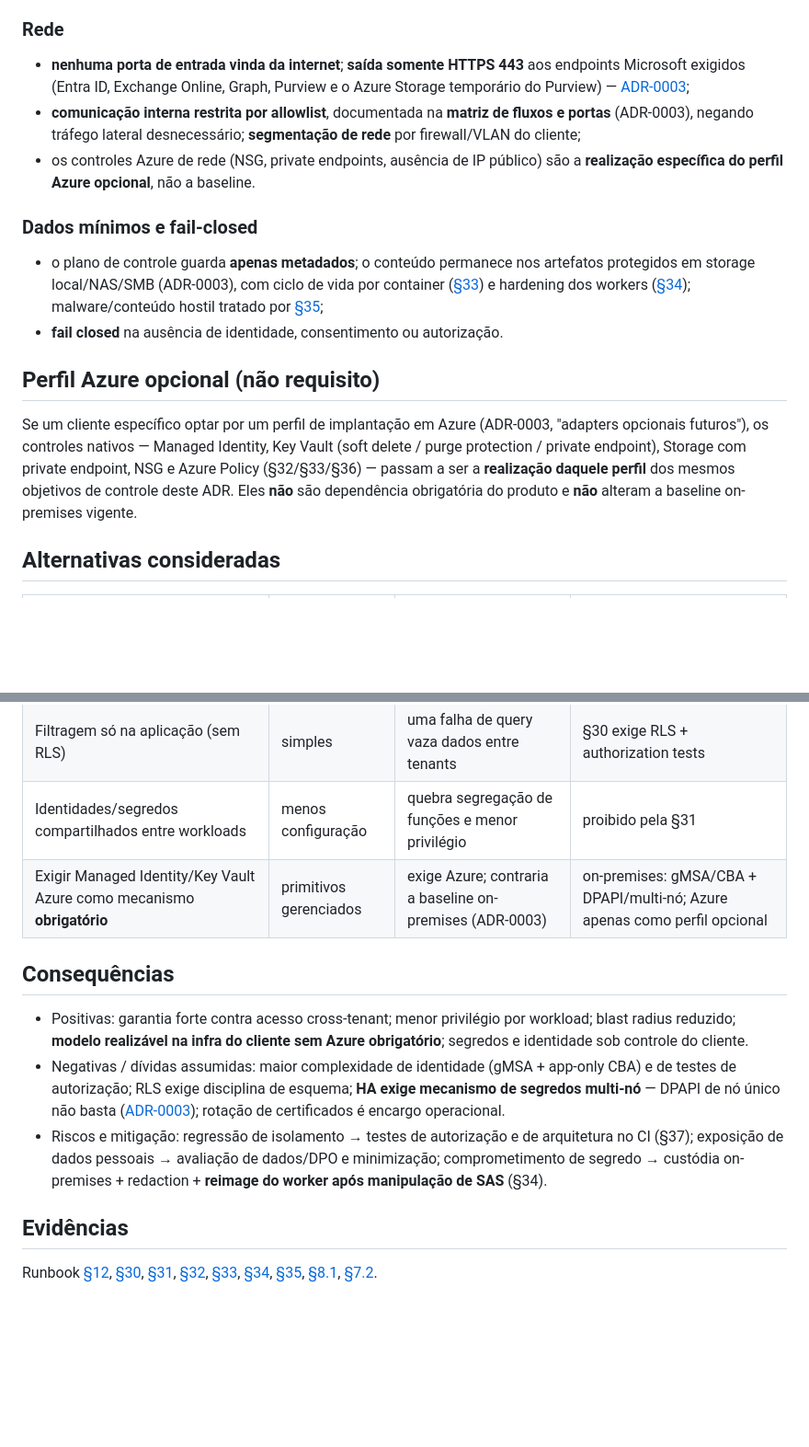
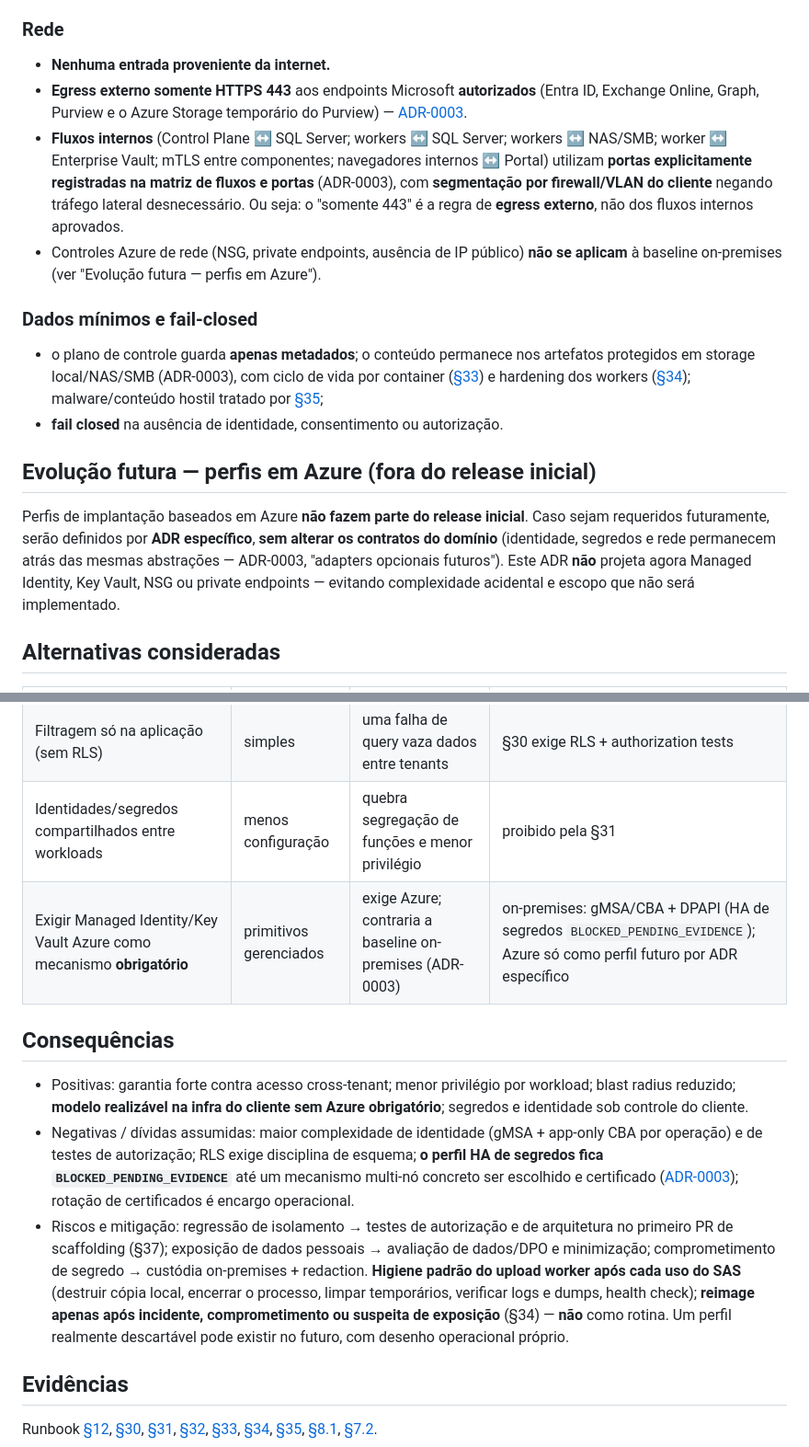
Before and after one commit to viniciusmiranda022-pixel/ArchiveBridge, a Markdown page: docs/adr/0008-isolamento-por-tenant-e-projeto.md, 2 parts joined by grey strips. Shown at 92% size. Rendered like a GitHub page; blank space fills up the shorter version.

```diff
--- a/docs/adr/0008-isolamento-por-tenant-e-projeto.md
+++ b/docs/adr/0008-isolamento-por-tenant-e-projeto.md
@@ -43,18 +64,19 @@ Isolamento **por tenant e por projeto**, realizado com primitivos **on-premises*
 
 ### Rede
 
-- **nenhuma porta de entrada vinda da internet**; **saída somente HTTPS 443** aos endpoints Microsoft exigidos (Entra ID, Exchange Online, Graph, Purview e o Azure Storage temporário do Purview) — [ADR-0003](0003-azure-sql-e-service-bus-premium.md);
-- **comunicação interna restrita por allowlist**, documentada na **matriz de fluxos e portas** (ADR-0003), negando tráfego lateral desnecessário; **segmentação de rede** por firewall/VLAN do cliente;
-- os controles Azure de rede (NSG, private endpoints, ausência de IP público) são a **realização específica do perfil Azure opcional**, não a baseline.
+- **Nenhuma entrada proveniente da internet.**
+- **Egress externo somente HTTPS 443** aos endpoints Microsoft **autorizados** (Entra ID, Exchange Online, Graph, Purview e o Azure Storage temporário do Purview) — [ADR-0003](0003-azure-sql-e-service-bus-premium.md).
+- **Fluxos internos** (Control Plane ↔ SQL Server; workers ↔ SQL Server; workers ↔ NAS/SMB; worker ↔ Enterprise Vault; mTLS entre componentes; navegadores internos ↔ Portal) utilizam **portas explicitamente registradas na matriz de fluxos e portas** (ADR-0003), com **segmentação por firewall/VLAN do cliente** negando tráfego lateral desnecessário. Ou seja: o "somente 443" é a regra de **egress externo**, não dos fluxos internos aprovados.
+- Controles Azure de rede (NSG, private endpoints, ausência de IP público) **não se aplicam** à baseline on-premises (ver "Evolução futura — perfis em Azure").
 
 ### Dados mínimos e fail-closed
 
 - o plano de controle guarda **apenas metadados**; o conteúdo permanece nos artefatos protegidos em storage local/NAS/SMB (ADR-0003), com ciclo de vida por container ([§33](../runbook/05-parte-v-seguranca-infra-operacao.md#33-storage-e-ciclo-de-vida)) e hardening dos workers ([§34](../runbook/05-parte-v-seguranca-infra-operacao.md#34-hardening-dos-workers-windows)); malware/conteúdo hostil tratado por [§35](../runbook/05-parte-v-seguranca-infra-operacao.md#35-malware-e-conteúdo-hostil);
 - **fail closed** na ausência de identidade, consentimento ou autorização.
 
-## Perfil Azure opcional (não requisito)
+## Evolução futura — perfis em Azure (fora do release inicial)
 
-Se um cliente específico optar por um perfil de implantação em Azure (ADR-0003, "adapters opcionais futuros"), os controles nativos — Managed Identity, Key Vault (soft delete / purge protection / private endpoint), Storage com private endpoint, NSG e Azure Policy (§32/§33/§36) — passam a ser a **realização daquele perfil** dos mesmos objetivos de controle deste ADR. Eles **não** são dependência obrigatória do produto e **não** alteram a baseline on-premises vigente.
+Perfis de implantação baseados em Azure **não fazem parte do release inicial**. Caso sejam requeridos futuramente, serão definidos por **ADR específico**, **sem alterar os contratos do domínio** (identidade, segredos e rede permanecem atrás das mesmas abstrações — ADR-0003, "adapters opcionais futuros"). Este ADR **não** projeta agora Managed Identity, Key Vault, NSG ou private endpoints — evitando complexidade acidental e escopo que não será implementado.
 
 ## Alternativas consideradas
 
@@ -63,13 +85,13 @@ Se um cliente específico optar por um perfil de implantação em Azure (ADR-000
 | Deployment single-tenant por cliente | isolamento físico forte | custo e sobrecarga operacional altos por cliente | inviável como padrão multitenant |
 | Filtragem só na aplicação (sem RLS) | simples | uma falha de query vaza dados entre tenants | §30 exige RLS + authorization tests |
 | Identidades/segredos compartilhados entre workloads | menos configuração | quebra segregação de funções e menor privilégio | proibido pela §31 |
-| Exigir Managed Identity/Key Vault Azure como mecanismo **obrigatório** | primitivos gerenciados | exige Azure; contraria a baseline on-premises (ADR-0003) | on-premises: gMSA/CBA + DPAPI/multi-nó; Azure apenas como perfil opcional |
+| Exigir Managed Identity/Key Vault Azure como mecanismo **obrigatório** | primitivos gerenciados | exige Azure; contraria a baseline on-premises (ADR-0003) | on-premises: gMSA/CBA + DPAPI (HA de segredos `BLOCKED_PENDING_EVIDENCE`); Azure só como perfil futuro por ADR específico |
 
 ## Consequências
 
 - Positivas: garantia forte contra acesso cross-tenant; menor privilégio por workload; blast radius reduzido; **modelo realizável na infra do cliente sem Azure obrigatório**; segredos e identidade sob controle do cliente.
-- Negativas / dívidas assumidas: maior complexidade de identidade (gMSA + app-only CBA) e de testes de autorização; RLS exige disciplina de esquema; **HA exige mecanismo de segredos multi-nó** — DPAPI de nó único não basta ([ADR-0003](0003-azure-sql-e-service-bus-premium.md)); rotação de certificados é encargo operacional.
-- Riscos e mitigação: regressão de isolamento → testes de autorização e de arquitetura no CI (§37); exposição de dados pessoais → avaliação de dados/DPO e minimização; comprometimento de segredo → custódia on-premises + redaction + **reimage do worker após manipulação de SAS** (§34).
+- Negativas / dívidas assumidas: maior complexidade de identidade (gMSA + app-only CBA por operação) e de testes de autorização; RLS exige disciplina de esquema; **o perfil HA de segredos fica `BLOCKED_PENDING_EVIDENCE`** até um mecanismo multi-nó concreto ser escolhido e certificado ([ADR-0003](0003-azure-sql-e-service-bus-premium.md)); rotação de certificados é encargo operacional.
+- Riscos e mitigação: regressão de isolamento → testes de autorização e de arquitetura no primeiro PR de scaffolding (§37); exposição de dados pessoais → avaliação de dados/DPO e minimização; comprometimento de segredo → custódia on-premises + redaction. **Higiene padrão do upload worker após cada uso do SAS** (destruir cópia local, encerrar o processo, limpar temporários, verificar logs e dumps, health check); **reimage apenas após incidente, comprometimento ou suspeita de exposição** (§34) — **não** como rotina. Um perfil realmente descartável pode existir no futuro, com desenho operacional próprio.
 
 ## Evidências
 
```
Also changed, not shown: other parts of docs/adr/0008-isolamento-por-tenant-e-projeto.md (+28 -7 lines), 1 other file.
